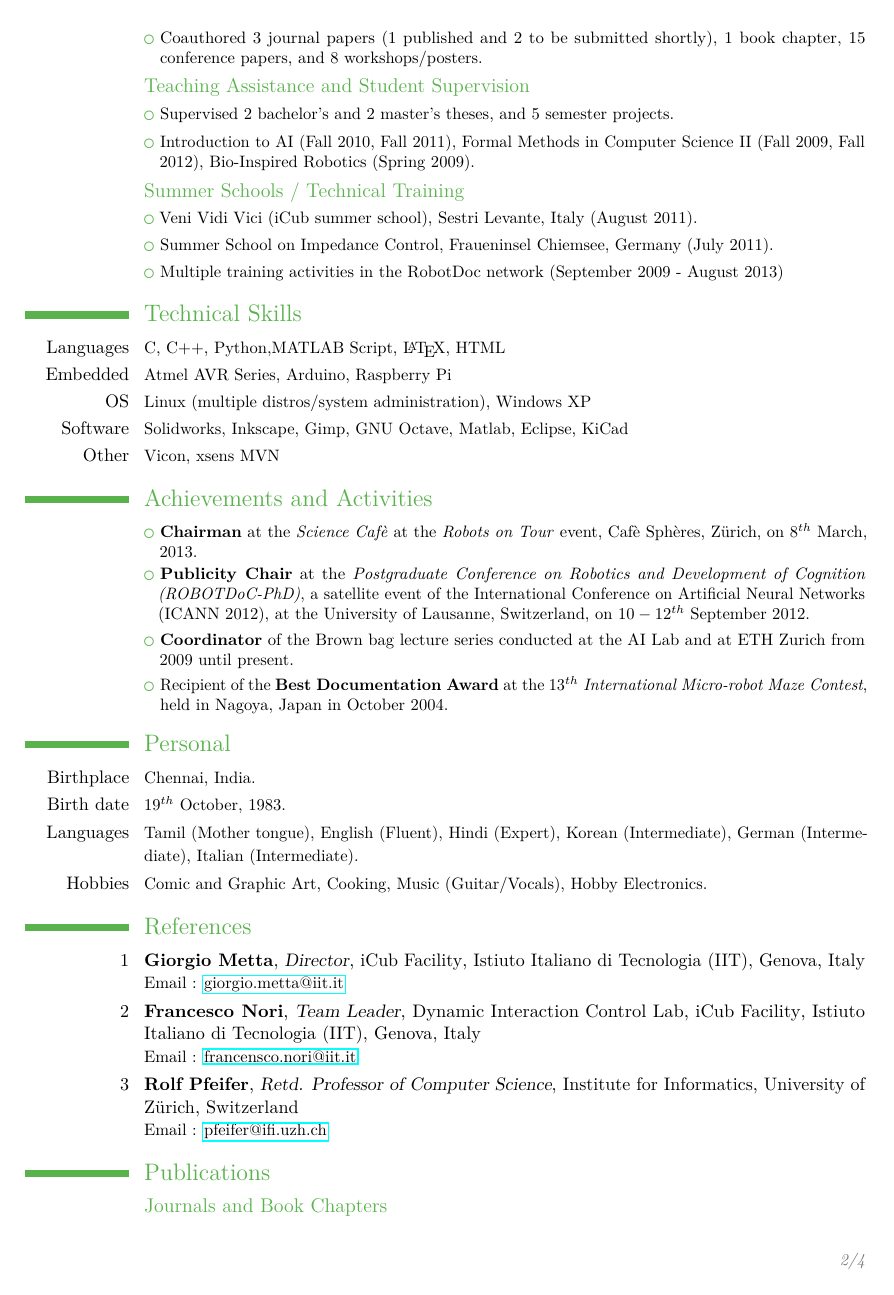
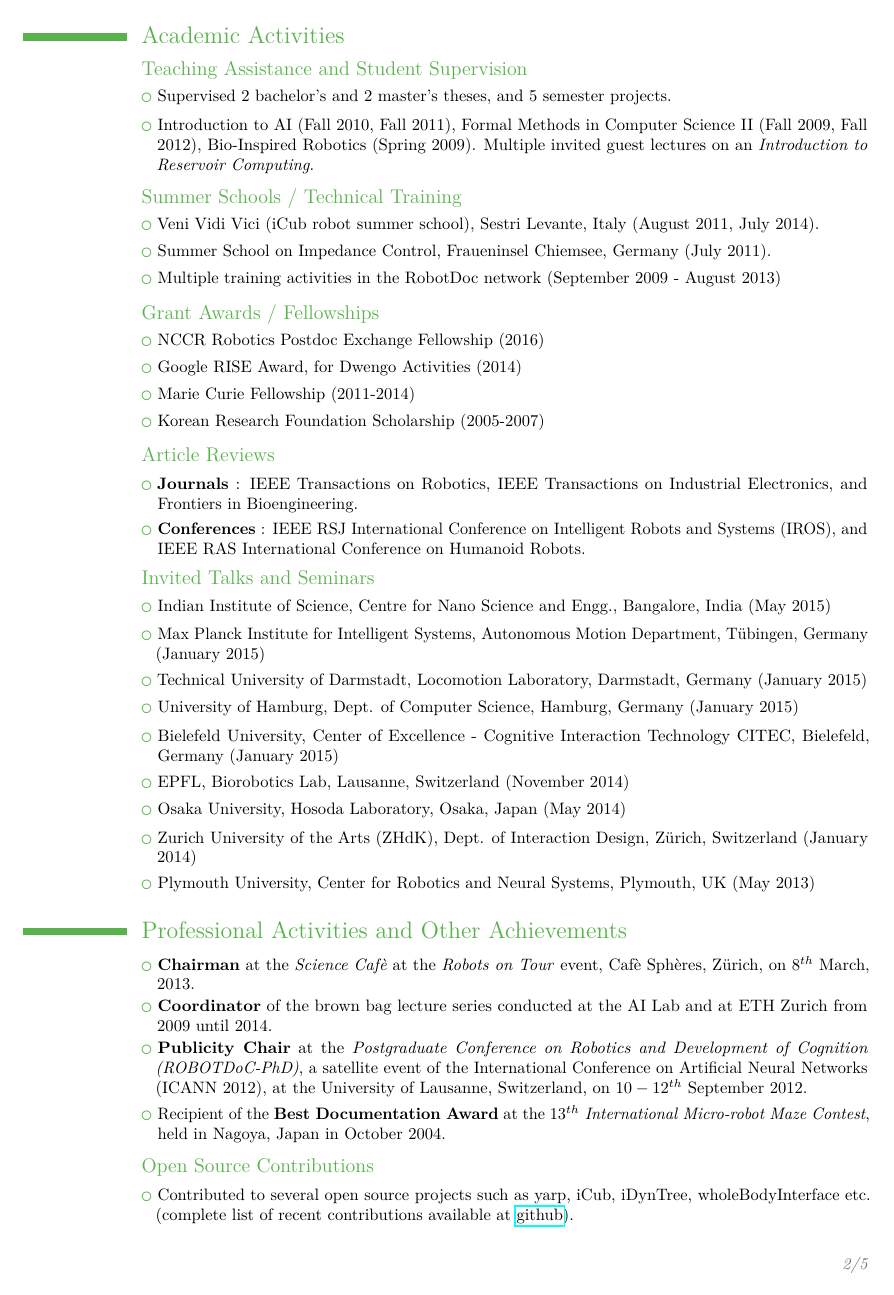
Before and after one commit to naveenoid/cv-naveen, a LaTeX CV (CV_Naveen_Kuppuswamy.tex): page 2 of 4 before the commit and page 2 of 5 after it. Compiled offline with pdfLaTeX.

Commit message:
5 page version

```diff
--- a/CV_Naveen_Kuppuswamy.tex
+++ b/CV_Naveen_Kuppuswamy.tex
@@ -21,7 +21,7 @@
 
 \AtBeginDocument{\hypersetup{pdfborder = 0 0 1,linkcolor=blue}}
 % adjust the page margins
-\usepackage[scale=0.85]{geometry}
+\usepackage[scale=0.855]{geometry}
 %\usepackage{multibib}
 \recomputelengths    % required when changes are made to page layout lengths
 %\newcites{conf}{Conference}
@@ -29,7 +29,7 @@
 \firstname{Naveen}
 \familyname{Kuppuswamy}
 \title{Curriculum Vitae}               % optional, remove the line if not wanted
-\extrainfo{Postdoc, iCub Facility, \\Istituto Italiano di Tecnologia} % optional, remove the line if not wanted
+\extrainfo{Postdoctoral Fellow, iCub Facility,\\Istituto Italiano di Tecnologia} % optional, remove the line if not wanted
 %\address{\hspace{-1in}Corso Paganini 33}{Genova, 16125}    % optional, remove the line if not wanted
 \mobile{mobile (+39)3914659316}                    % optional, remove the line if not wanted
 % \phone{(312) 413-8265}                      % optional, remove the line if not wanted
@@ -38,9 +38,9 @@
 \homepage{naveenoid.wordpress.com}
 %\homepage{\href{http://www.ifi.uzh.ch/ailab/group/pfeifergroup/naveenkuppuswamy.html}{link}}
 
-\photo[60pt]{naveen_dwengo}                         % '64pt' is the height the picture must be resized to and 'picture' is the name of the picture file; optional, remove the line if not wanted
+%\photo[60pt]{naveen_dwengo}                         % '64pt' is the height the picture must be resized to and 'picture' is the name of the picture file; optional, remove the line if not wanted
 %\quote{"No man should escape our universities without knowing how little he knows." -- J. Robert Oppenheimer}                 % optional, remove the line if not wanted
-\quote{Research Interests : State estimation, robot locomotion, bio-inspired control, and model/control order reduction}
+\quote{Research Interests : state estimation, robot and human dynamics, robot locomotion, bio-inspired control, and model/control order reduction}
 %\nopagenumbers{}                             % uncomment to suppress automatic page numbering for CVs longer than one page
 %
 % \usepackage[nonewsec]{splitbib}
@@ -62,6 +62,7 @@
 
 \usepackage{multibib}
 \newcites{journals}{Journals and Book Chapters}
+\newcites{underprep}{Journals under preparation}
 \newcites{conferences}{Conferences}
 \newcites{posters}{Workshops and Posters}
 
@@ -115,49 +117,53 @@
-\cvlistitem{\small Coauthored $3$ journal papers ($1$ published and $2$ to be submitted shortly), $1$ book chapter, $15$ conference papers, and $8$ workshops/posters.}% Full published list available at \href{http://scholar.google.ch/citations?user=Ec3-TsUAAAAJ}{Google Scholar}}.
+\newpage
+\section{Academic Activities}
+%\subsection{Publications}
+%\cvlistitem{\small Coauthored $3$ journal papers ($1$ published and $2$ to be submitted shortly), $1$ book chapter, $16$ conference papers, and $9$ workshops/posters.}% Full published list available at \href{http://scholar.google.ch/citations?user=Ec3-TsUAAAAJ}{Google Scholar}}.
 \subsection{Teaching Assistance and Student Supervision}
 \cvlistitem{\small Supervised $2$ bachelor's and  $2$ master's theses, and $5$ semester projects.}
 %Tripti, Matt, Philip, Umar, Vivienne, Sant, Aditya, Mirium
-%\subsection{Teaching Assistance}
-% \cvlistitem{\small Introduction to AI (ShanghAI lectures), Fall 2010, Fall 2011}
-% \cvlistitem{\small Formal Methods in Computer Science II, Fall 2009, Fall 2012 }
-% \cvlistitem{\small Bio-Inspired Robotics, Spring 2009}
-\cvlistitem{\small Introduction to AI (Fall 2010, Fall 2011), Formal Methods in Computer Science II (Fall 2009, Fall 2012), Bio-Inspired Robotics (Spring 2009).}
+\cvlistitem{\small Introduction to AI (Fall 2010, Fall 2011), Formal Methods in Computer Science II (Fall 2009, Fall 2012), Bio-Inspired Robotics (Spring 2009). Multiple invited guest lectures on an \emph{Introduction to Reservoir Computing}.}
+\vfill
 \subsection{Summer Schools / Technical Training}
 %\cvlistitem{\small EMBODYi Projects Summer School on Embodied Intelligence, Livorno, Italy (September 2010).}
-\cvlistitem{\small Veni Vidi Vici (iCub summer school), Sestri Levante, Italy (August 2011).}
+\cvlistitem{\small Veni Vidi Vici (iCub robot summer school), Sestri Levante, Italy (August 2011, July 2014).}
 \cvlistitem{\small Summer School on Impedance Control, Fraueninsel Chiemsee, Germany (July 2011).}
 \cvlistitem{\small Multiple training activities in the RobotDoc network (September 2009 - August 2013)}
+\vfill
+\subsection{Grant Awards / Fellowships}
+\cvlistitem{\small NCCR Robotics Postdoc Exchange Fellowship (2016)}
+\cvlistitem{\small Google RISE Award, for Dwengo Activities (2014)}
+\cvlistitem{\small Marie Curie Fellowship (2011-2014)}
+\cvlistitem{\small Korean Research Foundation Scholarship (2005-2007)}
+\vfill
+\subsection{Article Reviews}
+\cvlistitem{\small \textbf{Journals} : IEEE Transactions on Robotics, IEEE Transactions on Industrial Electronics, and Frontiers in Bioengineering.}
+\cvlistitem{\small \textbf{Conferences} : IEEE RSJ International Conference on Intelligent Robots and Systems (IROS), and IEEE RAS International Conference on Humanoid Robots.}
+\vfill
+\subsection{Invited Talks and Seminars}
+\cvlistitem{\small Indian Institute of Science, Centre for Nano Science and Engg., Bangalore, India (May 2015)}
+\cvlistitem{\small Max Planck Institute for Intelligent Systems, Autonomous Motion Department, T\"{u}bingen, Germany (January 2015)}
+\cvlistitem{\small Technical University of Darmstadt, Locomotion Laboratory, Darmstadt, Germany (January 2015)}
+\cvlistitem{\small University of Hamburg, Dept. of Computer Science, Hamburg, Germany (January 2015)}
+\cvlistitem{\small Bielefeld University, Center of Excellence - Cognitive Interaction Technology CITEC, Bielefeld, Germany (January 2015)}
+\cvlistitem{\small EPFL, Biorobotics Lab, Lausanne, Switzerland (November 2014)}
+\cvlistitem{\small Osaka University, Hosoda Laboratory, Osaka, Japan (May 2014)}
+\cvlistitem{\small Zurich University of the Arts (ZHdK), Dept. of Interaction Design, Z\"{u}rich, Switzerland (January 2014)}
+\cvlistitem{\small Plymouth University, Center for Robotics and Neural Systems, Plymouth, UK (May 2013)}
 
-%\vspace{.4in}
-\section{Technical Skills}
-\cvline{Languages}{\small C, C++, Python,MATLAB Script, \LaTeX, HTML}%{ }{ }%{Software Platforms}{MATLAB, SolidMaple, }
-\cvline{Embedded}{\small Atmel AVR Series, Arduino, Raspberry Pi}%{ }{ }%{Software Platforms}{MATLAB, SolidMaple, }
-\cvline{OS}{\small Linux (multiple distros/system administration), Windows XP}%{ }{ }
-\cvline{Software}{\small Solidworks, Inkscape, Gimp, GNU Octave, Matlab, Eclipse, KiCad}
-\cvline{Other}{\small Vicon, xsens MVN}%{ }{ }
-
-\section{Achievements and Activities}
+\vfill
+\section{Professional Activities and Other Achievements}
 % \cvlistitem{\small \textbf{Engagement Manager} at Dwengo pzw, a non-profit focusing on taking robotics and micro-controllers to underprivileged children. }
 \cvlistitem{\small \textbf{Chairman} at the \emph{Science Cafè} at the \emph{Robots on Tour} event, Cafè Sphères, Z\"{u}rich, on $8^{th}$ March, 2013. }
+\cvlistitem{\small \textbf{Coordinator} of the brown bag lecture series conducted at the AI Lab and at ETH Zurich from 2009 until 2014.}
 \cvlistitem{\small \textbf{Publicity Chair} at the \emph{Postgraduate Conference on Robotics and Development of Cognition (ROBOTDoC-PhD)}, a satellite event of the International Conference on Artificial Neural Networks (ICANN 2012), at the University of Lausanne, Switzerland, on $10-12^{th}$ September 2012.}
-\cvlistitem{\small \textbf{Coordinator} of the Brown bag lecture series conducted at the AI Lab and at ETH Zurich from 2009 until present.}
 \cvlistitem{\small Recipient of the \textbf{Best Documentation Award} at the \emph{$13^{th}$ International Micro-robot Maze Contest}, held in Nagoya, Japan in October 2004.}
+\vfill
+\subsection{Open Source Contributions}
+\cvlistitem{\small Contributed to several open source projects such as yarp, iCub, iDynTree, wholeBodyInterface etc. (complete list of recent contributions available at \href{https://github.com/naveenoid}{github}).}
 
 
 
-\section{Personal}
-\cvline{Birthplace}{\small Chennai, India.}
-\cvline{Birth date}{\small $19^{th}$ October, 1983.}
-\cvline{Languages}{\small Tamil (Mother tongue), English (Fluent), Hindi (Expert), Korean (Intermediate), German (Intermediate), Italian (Intermediate).}
-\cvline{Hobbies}{\small Comic and Graphic Art, Cooking, Music (Guitar/Vocals), Hobby Electronics.}
 
-
-\section{References}
-%
-% \begin{enumerate}
-\cventry{1}{Giorgio Metta}{Director}{iCub Facility}{Istiuto Italiano di Tecnologia (IIT), Genova, Italy}{Email : \href{mailto:giorgio.metta@iit.it}{giorgio.metta@iit.it}}
-\cventry{2}{Francesco Nori}{Team Leader}{Dynamic Interaction Control Lab, iCub Facility}{Istiuto Italiano di Tecnologia (IIT), Genova, Italy}{Email : \href{mailto:francensco.nori@iit.it}{francensco.nori@iit.it}}
-\cventry{3}{Rolf Pfeifer}{Retd. Professor of Computer Science}{Institute for Informatics}{University of Z\"{u}rich, Switzerland}{Email : \href{mailto:pfeifer@ifi.uzh.ch}{pfeifer@ifi.uzh.ch}}
-%
 % \item
 % \textbf{Dr. Francesco Nori}{\small\\Team Leader, Cognitive Humanoids Lab,\\ Department of Robotics, Brain and Cognitive Sciences (RBCS), \\Istituto Italiano di Tecnologia, Genova.\\ Email : \href{mailto:francesco.nori@iit.it}{francesco.nori@iit.it}}
 % \item
```
Also changed, not shown: naveenPubs.bib (+21 -1 lines), CV_Naveen_Kuppuswamy.tex (78 more changed lines).
